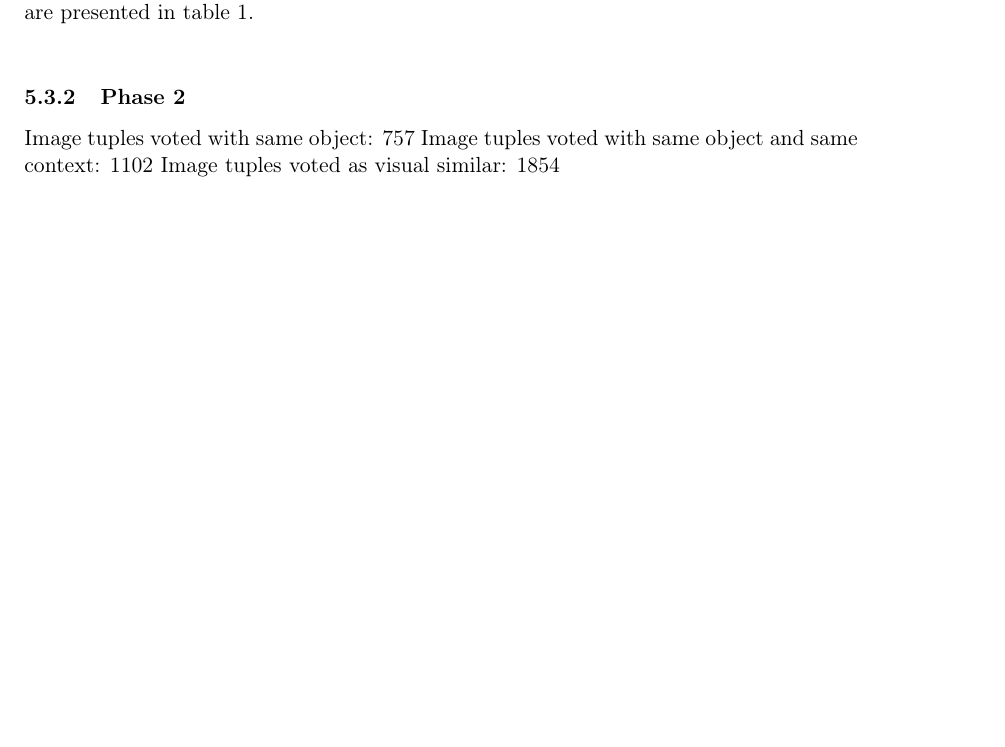
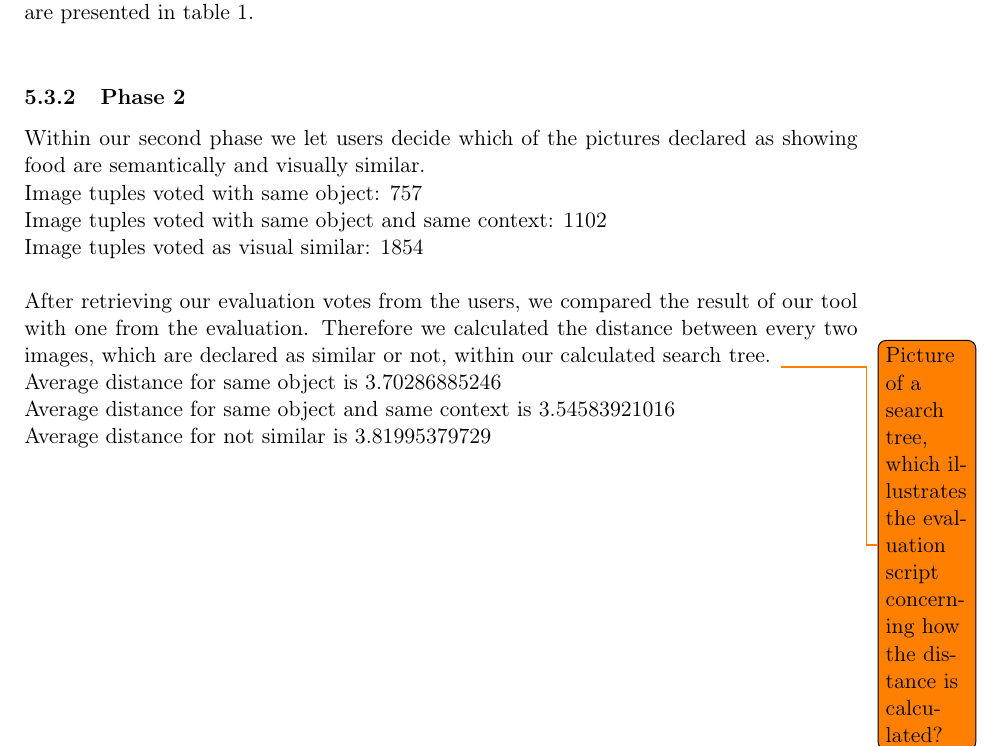
Before and after one commit to nicolas-fricke/semmul2013-group1, a LaTeX document (paper/semmul_group1.tex, which reads paper/chapters/chapter_5.tex): part of page 20 of 28, cut so that both start at the same text, the shorter picture padded with empty space. Compiled offline with pdfLaTeX.

Commit message:
Paper: Evaluation phase 2

```diff
--- a/paper/chapters/chapter_5.tex
+++ b/paper/chapters/chapter_5.tex
@@ -88,6 +88,14 @@ After the semantic clustering, the measures depend on the \emph{minimal mcl clus
 
 \subsubsection{Phase 2}
 
-Image tuples voted with same object: 757
-Image tuples voted with same object and same context: 1102
-Image tuples voted as visual similar: 1854
+Within our second phase we let users decide which of the pictures declared as showing food are semantically and visually similar.
+
+Image tuples voted with same object: 757 \\
+Image tuples voted with same object and same context: 1102 \\
+Image tuples voted as visual similar: 1854 \\
+
+After retrieving our evaluation votes from the users, we compared the result of our tool with one from the evaluation. Therefore we calculated the distance between every two images, which are declared as similar or not, within our calculated search tree. \todo{Picture of a search tree, which illustrates the evaluation script concerning how the distance is calculated?}
+
+Average distance for same object  is 3.70286885246  \\
+Average distance for same object and same context is 3.54583921016 \\
+Average distance for not similar  is 3.81995379729 \\
```
Also changed, not shown: paper/semmul_group1.pdf.
